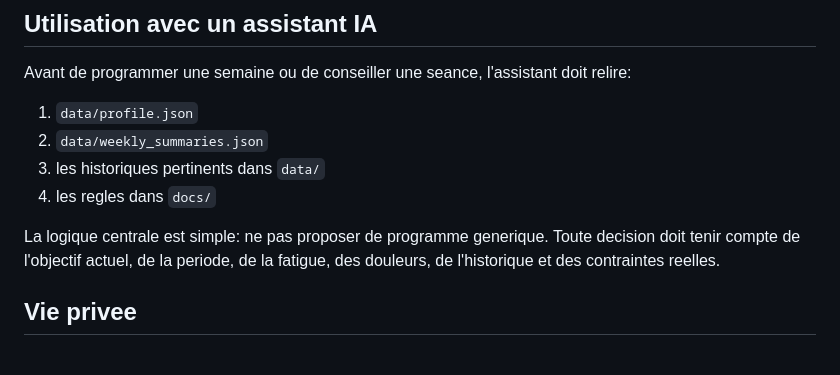
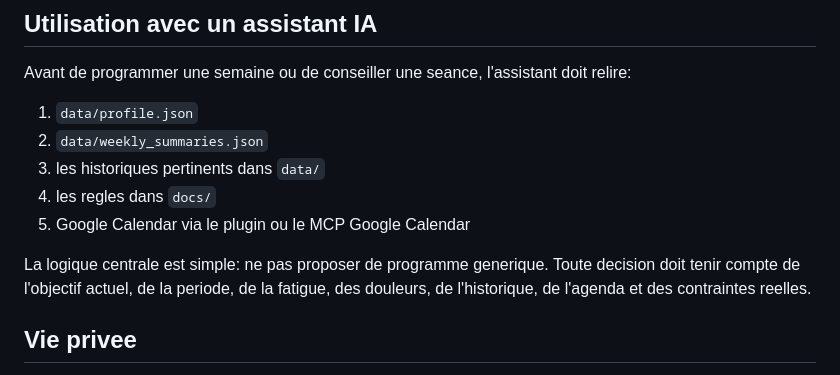
Before and after one commit to TommyBurger4/coach-sportif-ia, a Markdown page: README.md, the part around the change printed below. Rendered like a GitHub page.

```diff
--- a/README.md
+++ b/README.md
@@ -83,8 +122,9 @@ Avant de programmer une semaine ou de conseiller une seance, l'assistant doit re
 2. `data/weekly_summaries.json`
 3. les historiques pertinents dans `data/`
 4. les regles dans `docs/`
+5. Google Calendar via le plugin ou le MCP Google Calendar
 
-La logique centrale est simple: ne pas proposer de programme generique. Toute decision doit tenir compte de l'objectif actuel, de la periode, de la fatigue, des douleurs, de l'historique et des contraintes reelles.
+La logique centrale est simple: ne pas proposer de programme generique. Toute decision doit tenir compte de l'objectif actuel, de la periode, de la fatigue, des douleurs, de l'historique, de l'agenda et des contraintes reelles.
 
 ## Vie privee
 
```
Also changed, not shown: other parts of README.md (+40 -1 lines).
